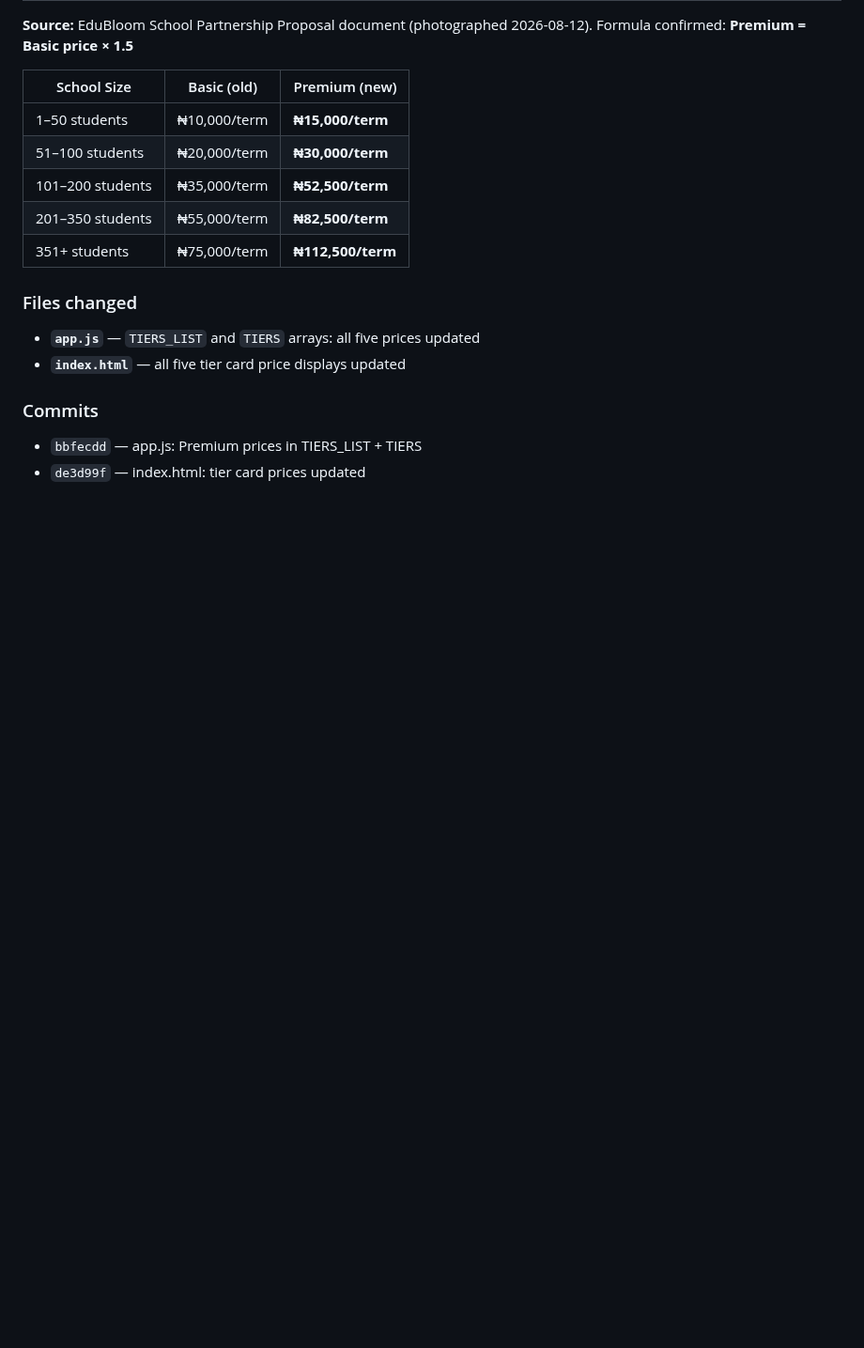
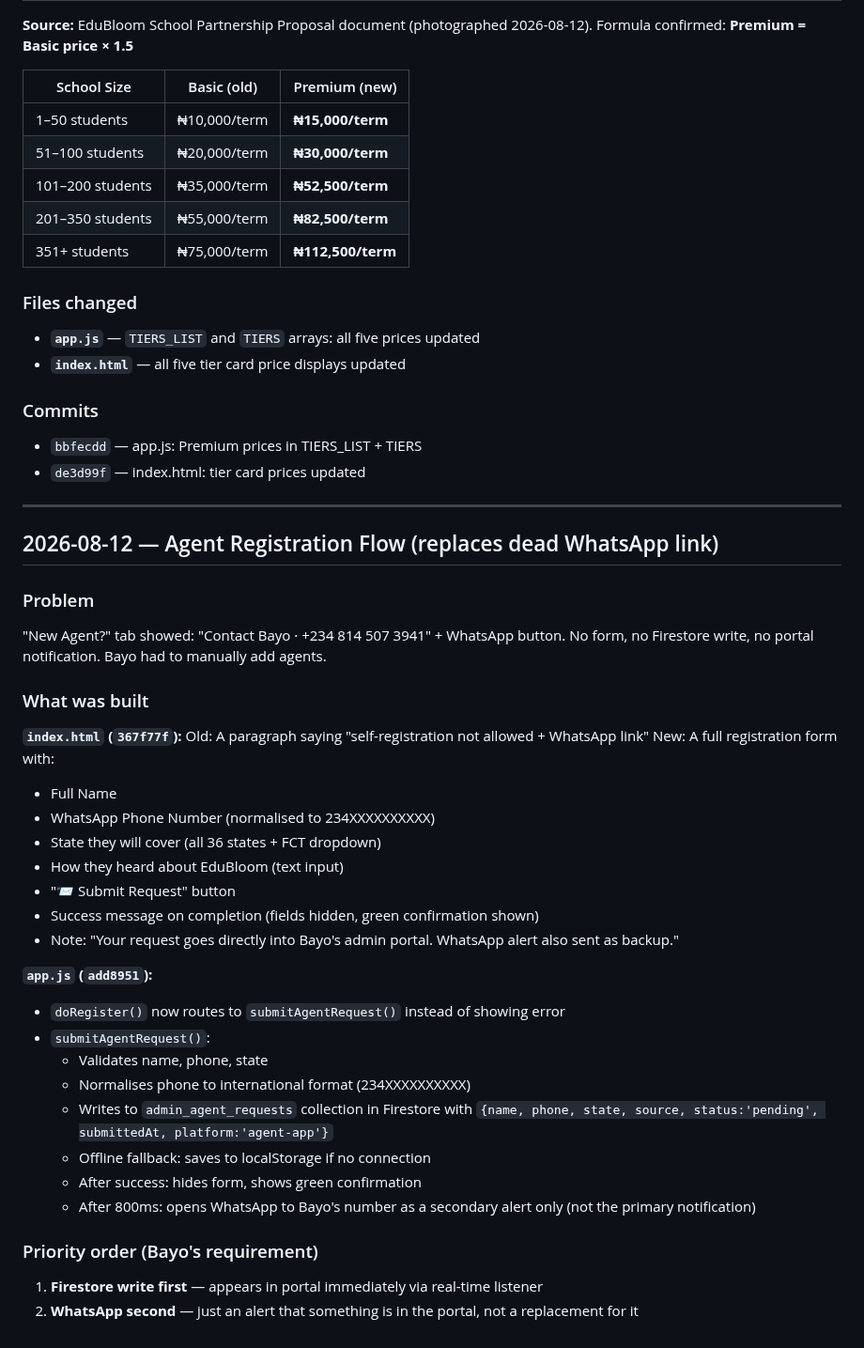
Before and after one commit to KobOmoba/bloom-agent, a Markdown page: README.md, the part around the change. Shown at 94% size. Drawn GitHub-style; blank space fills up the shorter version.

Commit message:
docs: agent registration flow — 2026-08-12

```diff
--- a/README.md
+++ b/README.md
@@ -540,3 +540,39 @@ Formula confirmed: **Premium = Basic price × 1.5**
 ### Commits
 - `bbfecdd` — app.js: Premium prices in TIERS_LIST + TIERS
 - `de3d99f` — index.html: tier card prices updated
+
+
+---
+
+## 2026-08-12 — Agent Registration Flow (replaces dead WhatsApp link)
+
+### Problem
+"New Agent?" tab showed: "Contact Bayo · +234 814 507 3941" + WhatsApp button.
+No form, no Firestore write, no portal notification. Bayo had to manually add agents.
+
+### What was built
+
+**`index.html` (`367f77f`):**
+Old: A paragraph saying "self-registration not allowed + WhatsApp link"
+New: A full registration form with:
+- Full Name
+- WhatsApp Phone Number (normalised to 234XXXXXXXXXX)
+- State they will cover (all 36 states + FCT dropdown)
+- How they heard about EduBloom (text input)
+- "📨 Submit Request" button
+- Success message on completion (fields hidden, green confirmation shown)
+- Note: "Your request goes directly into Bayo's admin portal. WhatsApp alert also sent as backup."
+
+**`app.js` (`add8951`):**
+- `doRegister()` now routes to `submitAgentRequest()` instead of showing error
+- `submitAgentRequest()`:
+  - Validates name, phone, state
+  - Normalises phone to international format (234XXXXXXXXXX)
+  - Writes to `admin_agent_requests` collection in Firestore with `{name, phone, state, source, status:'pending', submittedAt, platform:'agent-app'}`
+  - Offline fallback: saves to localStorage if no connection
+  - After success: hides form, shows green confirmation
+  - After 800ms: opens WhatsApp to Bayo's number as a secondary alert only (not the primary notification)
+
+### Priority order (Bayo's requirement)
+1. **Firestore write first** — appears in portal immediately via real-time listener
+2. **WhatsApp second** — just an alert that something is in the portal, not a replacement for it
```
